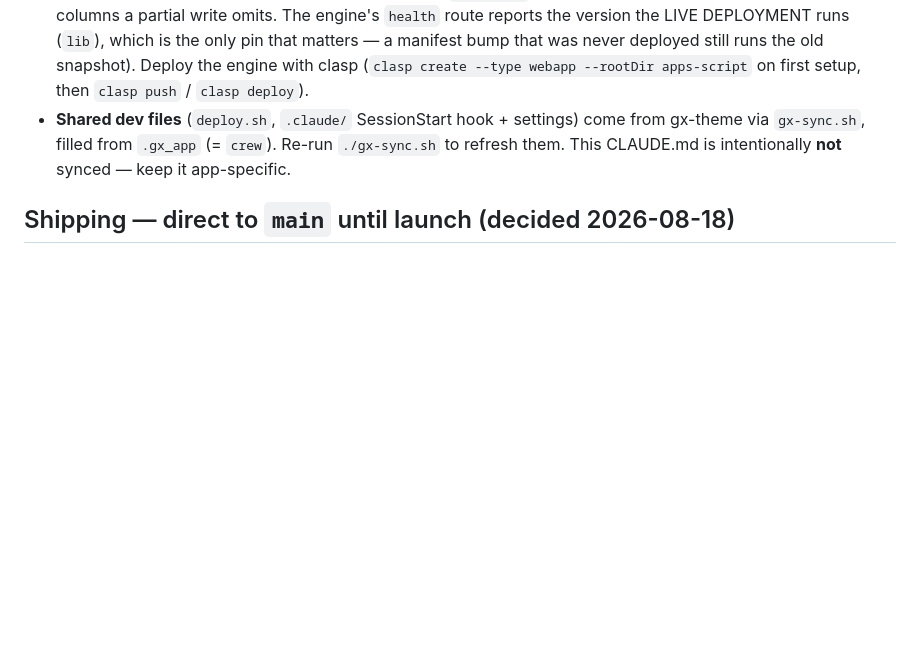
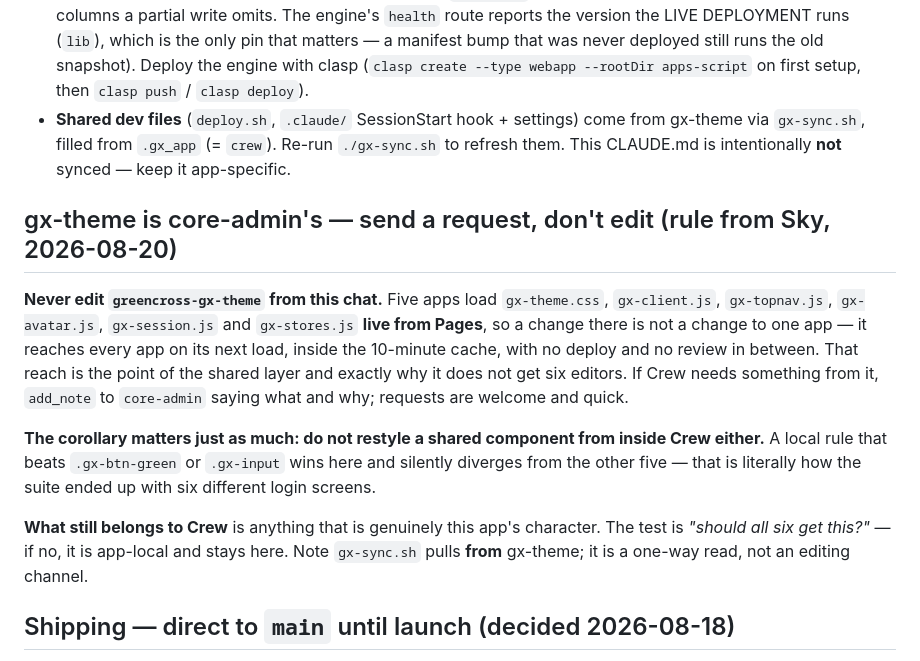
Before and after one commit to greencrosscanna/greencross-crew, a Markdown page: CLAUDE.md, the part around the change. Rendered like a GitHub page; blank space fills up the shorter version.

Commit message:
CLAUDE.md: gx-theme is core-admin's, and so is anything shared
Sky's rule, 2026-08-20, arriving as a brain note. A note is pending until
somebody resolves it and then it is gone, so a standing constraint only
survives in the file the next chat actually reads.

Records the corollary too, which is the half that gets forgotten: not editing
gx-theme is easy to honour and easy to route around by overriding .gx-btn-green
locally instead. That wins for Crew and diverges from the other five silently,
which is how the suite got six different login screens.

```diff
--- a/CLAUDE.md
+++ b/CLAUDE.md
@@ -55,6 +55,22 @@ the current Leaderboard incentive output for a full pay period.
   `gx-sync.sh`, filled from `.gx_app` (= `crew`). Re-run `./gx-sync.sh` to refresh them. This CLAUDE.md is
   intentionally **not** synced — keep it app-specific.
 
+## gx-theme is core-admin's — send a request, don't edit (rule from Sky, 2026-08-20)
+**Never edit `greencross-gx-theme` from this chat.** Five apps load `gx-theme.css`, `gx-client.js`,
+`gx-topnav.js`, `gx-avatar.js`, `gx-session.js` and `gx-stores.js` **live from Pages**, so a change there
+is not a change to one app — it reaches every app on its next load, inside the 10-minute cache, with no
+deploy and no review in between. That reach is the point of the shared layer and exactly why it does not
+get six editors. If Crew needs something from it, `add_note` to `core-admin` saying what and why;
+requests are welcome and quick.
+
+**The corollary matters just as much: do not restyle a shared component from inside Crew either.** A local
+rule that beats `.gx-btn-green` or `.gx-input` wins here and silently diverges from the other five — that
+is literally how the suite ended up with six different login screens.
+
+**What still belongs to Crew** is anything that is genuinely this app's character. The test is *"should all
+six get this?"* — if no, it is app-local and stays here. Note `gx-sync.sh` pulls **from** gx-theme; it is
+a one-way read, not an editing channel.
+
 ## Shipping — direct to `main` until launch (decided 2026-08-18)
 GX Crew is **pre-launch**: nobody outside Sky has access yet, so there are no staff to watch a feature
 bake. The shared `/gxbrain` ship policy's *feature → branch + PR + merge-when-done* rule exists to protect
```
